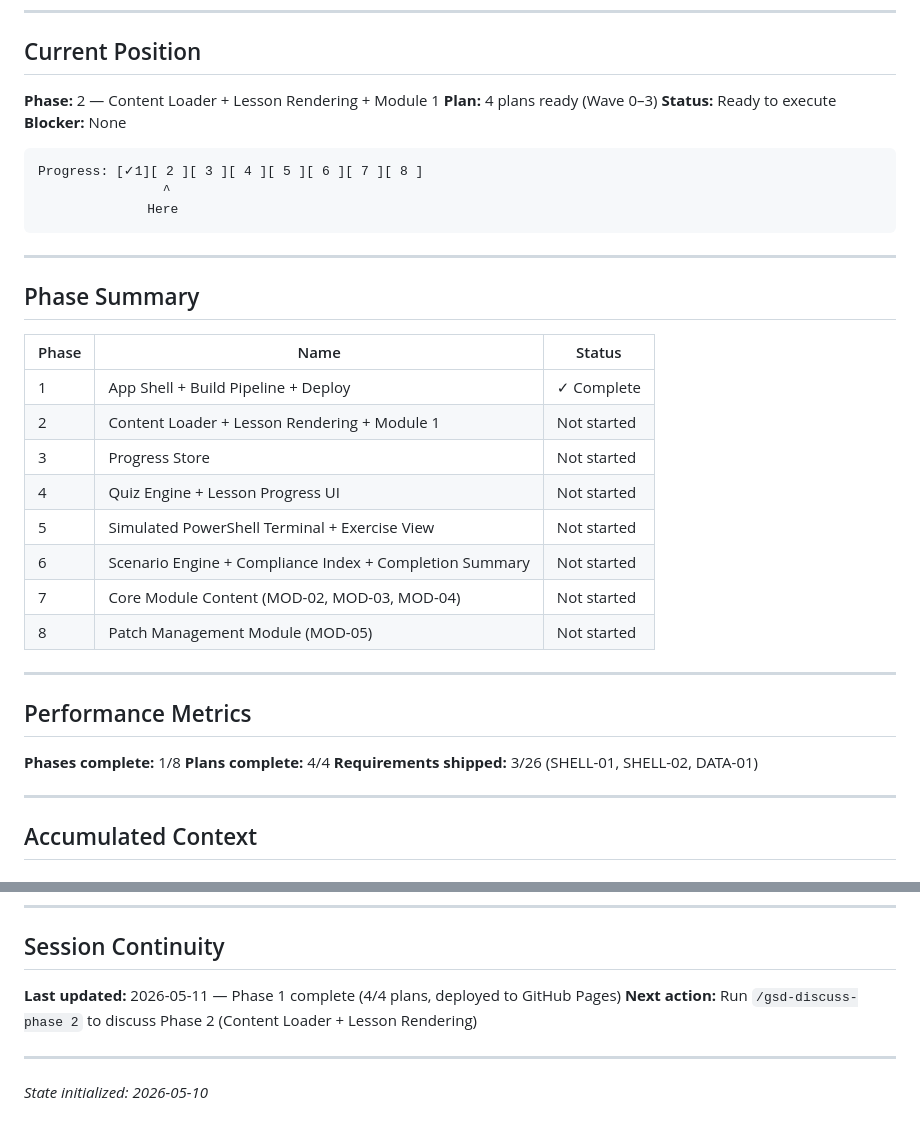
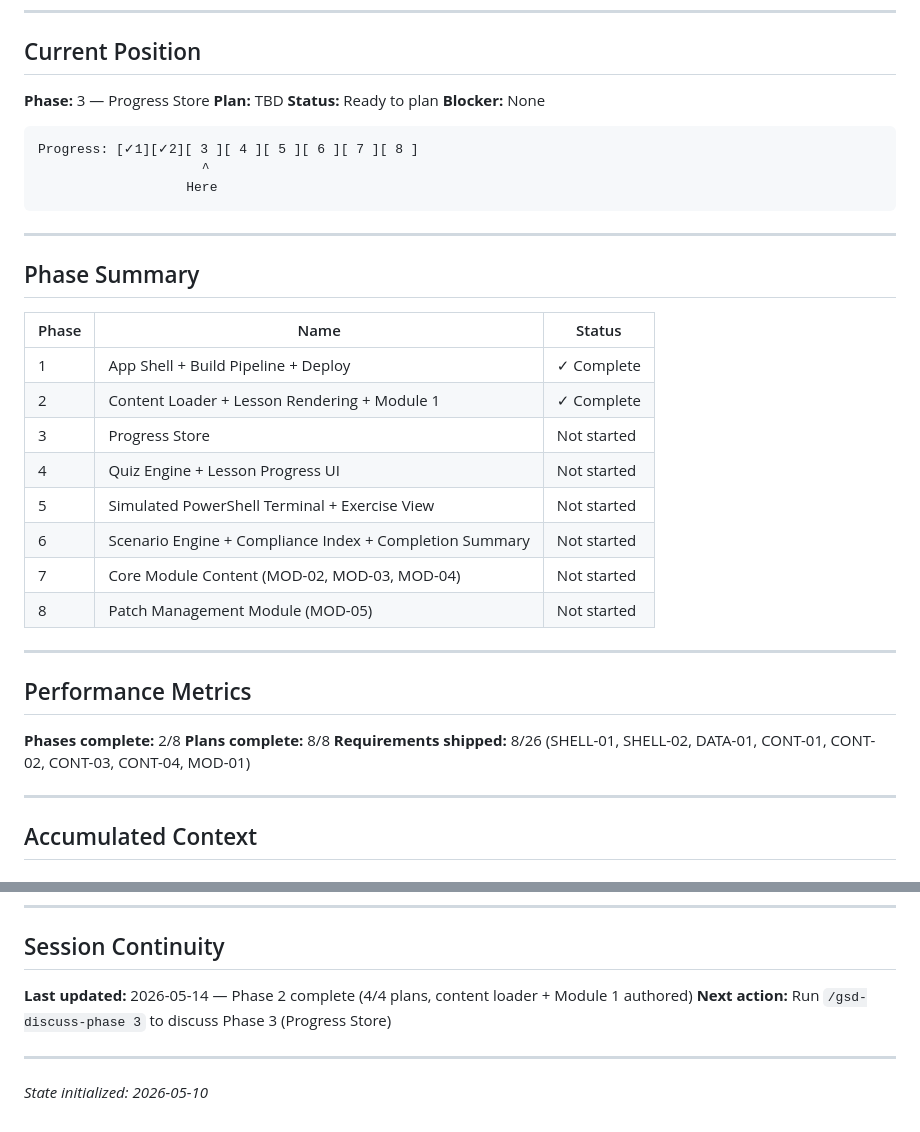
Before and after one commit to Bgarrison84/pipeline-cyber-training, a Markdown page: .planning/STATE.md, 2 parts joined by grey strips. Rendered like a GitHub page.

````diff
--- a/.planning/STATE.md
+++ b/.planning/STATE.md
@@ -10,15 +10,15 @@
 
 ## Current Position
 
-**Phase:** 2 — Content Loader + Lesson Rendering + Module 1
-**Plan:** 4 plans ready (Wave 0–3)
-**Status:** Ready to execute
+**Phase:** 3 — Progress Store
+**Plan:** TBD
+**Status:** Ready to plan
 **Blocker:** None
 
 ```
-Progress: [✓1][ 2 ][ 3 ][ 4 ][ 5 ][ 6 ][ 7 ][ 8 ]
-                ^
-              Here
+Progress: [✓1][✓2][ 3 ][ 4 ][ 5 ][ 6 ][ 7 ][ 8 ]
+                     ^
+                   Here
 ```
 
 ---
@@ -28,7 +28,7 @@ Progress: [✓1][ 2 ][ 3 ][ 4 ][ 5 ][ 6 ][ 7 ][ 8 ]
 | Phase | Name | Status |
 |-------|------|--------|
 | 1 | App Shell + Build Pipeline + Deploy | ✓ Complete |
-| 2 | Content Loader + Lesson Rendering + Module 1 | Not started |
+| 2 | Content Loader + Lesson Rendering + Module 1 | ✓ Complete |
 | 3 | Progress Store | Not started |
 | 4 | Quiz Engine + Lesson Progress UI | Not started |
 | 5 | Simulated PowerShell Terminal + Exercise View | Not started |
@@ -40,9 +40,9 @@ Progress: [✓1][ 2 ][ 3 ][ 4 ][ 5 ][ 6 ][ 7 ][ 8 ]
 
 ## Performance Metrics
 
-**Phases complete:** 1/8
-**Plans complete:** 4/4
-**Requirements shipped:** 3/26 (SHELL-01, SHELL-02, DATA-01)
+**Phases complete:** 2/8
+**Plans complete:** 8/8
+**Requirements shipped:** 8/26 (SHELL-01, SHELL-02, DATA-01, CONT-01, CONT-02, CONT-03, CONT-04, MOD-01)
 
 ---
 
@@ -89,8 +89,8 @@ None currently.
 
 ## Session Continuity
 
-**Last updated:** 2026-05-11 — Phase 1 complete (4/4 plans, deployed to GitHub Pages)
-**Next action:** Run `/gsd-discuss-phase 2` to discuss Phase 2 (Content Loader + Lesson Rendering)
+**Last updated:** 2026-05-14 — Phase 2 complete (4/4 plans, content loader + Module 1 authored)
+**Next action:** Run `/gsd-discuss-phase 3` to discuss Phase 3 (Progress Store)
 
 ---
 
````
Also changed, not shown: .planning/REQUIREMENTS.md (+10 -10 lines), .planning/ROADMAP.md (+6 -6 lines).
